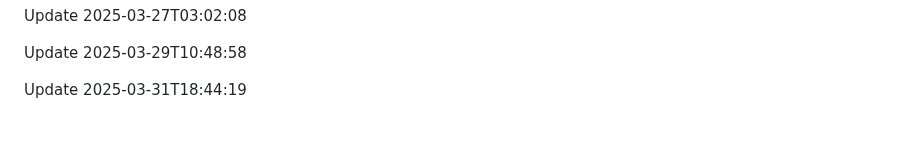
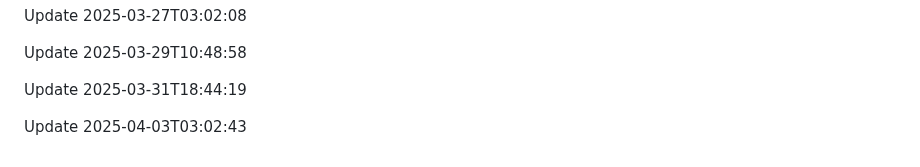
Before and after one commit to htiketun/python-messaging-suite, a Markdown page: README.md, the part around the change. GitHub-like rendering; blank space fills up the shorter version.

```diff
--- a/README.md
+++ b/README.md
@@ -631,3 +631,5 @@ Update 2025-03-27T03:02:08
 Update 2025-03-29T10:48:58
 
 Update 2025-03-31T18:44:19
+
+Update 2025-04-03T03:02:43
```
